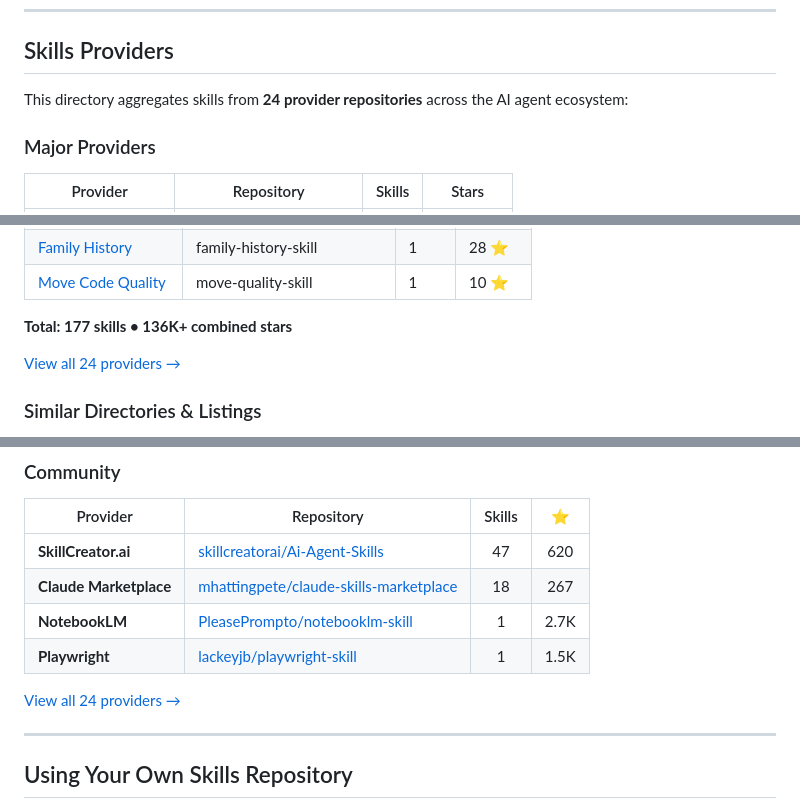
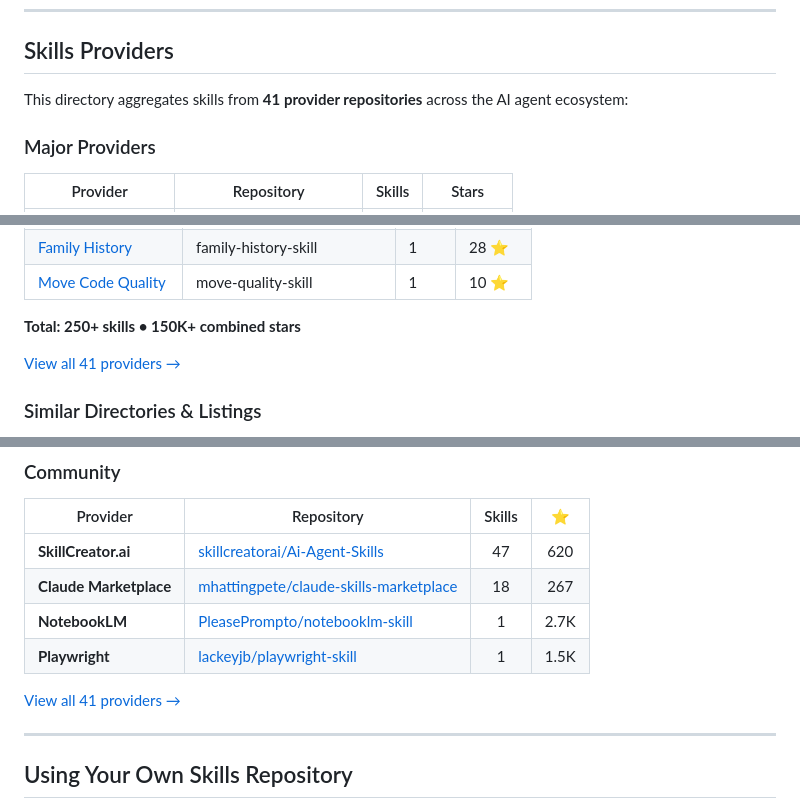
Before and after one commit to dmgrok/agent_skills_directory, a Markdown page: README.md, 3 parts joined by grey strips. GitHub-like rendering.

```diff
--- a/README.md
+++ b/README.md
@@ -53,7 +53,7 @@ Want to add your skills to the directory? It's fully automated!
 
 ## Skills Providers
 
-This directory aggregates skills from **24 provider repositories** across the AI agent ecosystem:
+This directory aggregates skills from **41 provider repositories** across the AI agent ecosystem:
 
 ### Major Providers
 
@@ -86,9 +108,9 @@ This directory aggregates skills from **24 provider repositories** across the AI
 | [Family History](https://github.com/emaynard/claude-family-history-research-skill) | family-history-skill | 1 | 28 ⭐ |
 | [Move Code Quality](https://github.com/1NickPappas/move-code-quality-skill) | move-quality-skill | 1 | 10 ⭐ |
 
-**Total: 177 skills • 136K+ combined stars**
+**Total: 250+ skills • 150K+ combined stars**
 
-[View all 24 providers →](https://dmgrok.github.io/agent_skills_directory/)
+[View all 41 providers →](https://dmgrok.github.io/agent_skills_directory/)
 
 ### Similar Directories & Listings
 
@@ -266,7 +288,7 @@ We aggregate skills from **24 repositories** with **136K+ combined GitHub stars*
 | **NotebookLM** | [PleasePrompto/notebooklm-skill](https://github.com/PleasePrompto/notebooklm-skill) | 1 | 2.7K |
 | **Playwright** | [lackeyjb/playwright-skill](https://github.com/lackeyjb/playwright-skill) | 1 | 1.5K |
 
-[View all 24 providers →](https://dmgrok.github.io/agent_skills_directory/)
+[View all 41 providers →](https://dmgrok.github.io/agent_skills_directory/)
 
 ---
 
```
Also changed, not shown: other parts of README.md (+26 -4 lines), .github/copilot-instructions.md (+3 -3 lines).
